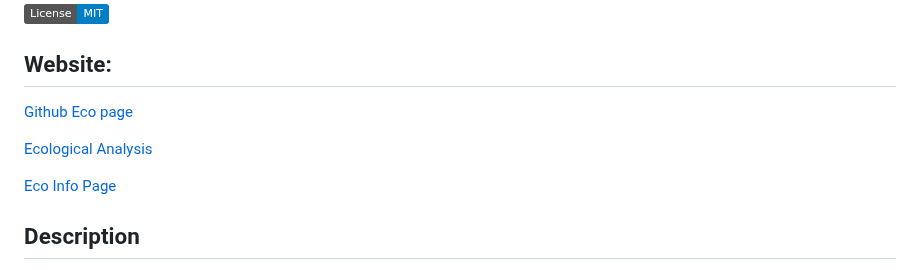
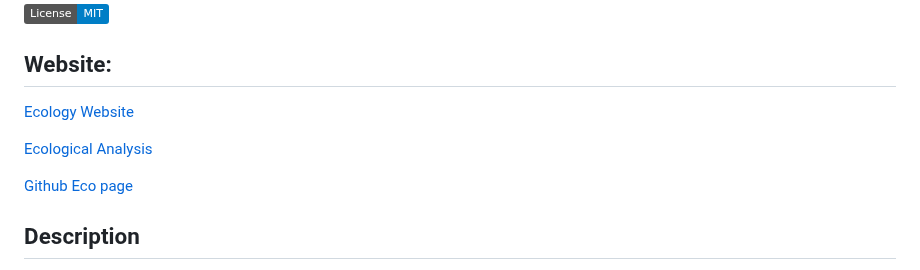
Before and after one commit to mattcat1221/Ecological-Footprint-Analysis, a Markdown page: README.md, the part around the change. Rendered like a GitHub page; badges without logos.

```diff
--- a/README.md
+++ b/README.md
@@ -3,11 +3,11 @@
 ![MIT](https://img.shields.io/badge/License-MIT-blue)
 
 ## Website:
-[Github Eco page](https://mattcat1221.github.io/Ecological-Footprint-Analysis.io/#website)
+[Ecology Website](https://mattcat1221.github.io/Ecological-Footprint-Analysis.io/#website)
 
 [Ecological Analysis](http://127.0.0.1:5000/global_ecological_footprint)
 
-[Eco Info Page](https://github.com/mattcat1221/Ecological-Footprint-Analysis.io)
+[Github Eco page](https://github.com/mattcat1221/Ecological-Footprint-Analysis.io)
 
 
 
```
